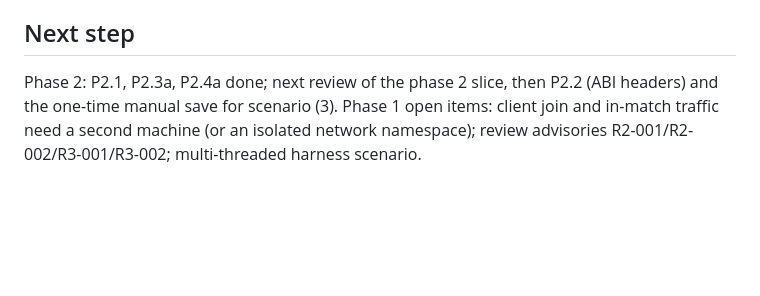
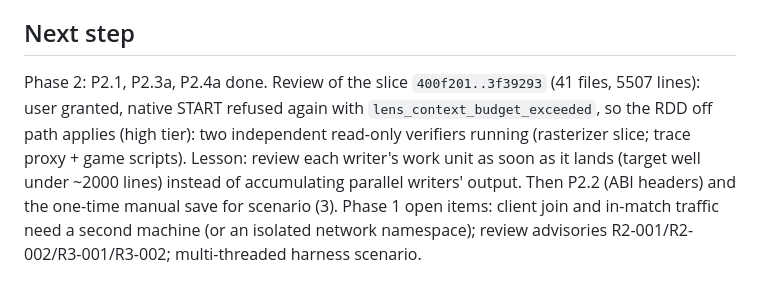
Before and after one commit to McGregory99/empire-earth-web, a Markdown page: odd/tasks/empire-earth-web.md, the part around the change. Rendered like a GitHub page; blank space fills up the shorter version.

Commit message:
docs: record phase 2 review fallback

```diff
--- a/odd/tasks/empire-earth-web.md
+++ b/odd/tasks/empire-earth-web.md
@@ -175,4 +175,4 @@ Clean C++ clone built with clang `--target=i686-pc-windows-msvc` (MSVC vtable la
 Estimate (not measured): ~3–4 weeks to a verified drop-in clone. Risks: silent corruption from wrong engine layouts, scenario determinism (FPS counters, time-based animation), x87 vs SSE 1-ULP differences in culling, unproven link path.
 
 ## Next step
-Phase 2: P2.1, P2.3a, P2.4a done; next review of the phase 2 slice, then P2.2 (ABI headers) and the one-time manual save for scenario (3). Phase 1 open items: client join and in-match traffic need a second machine (or an isolated network namespace); review advisories R2-001/R2-002/R3-001/R3-002; multi-threaded harness scenario.
+Phase 2: P2.1, P2.3a, P2.4a done. Review of the slice `400f201..3f39293` (41 files, 5507 lines): user granted, native START refused again with `lens_context_budget_exceeded`, so the RDD off path applies (high tier): two independent read-only verifiers running (rasterizer slice; trace proxy + game scripts). Lesson: review each writer's work unit as soon as it lands (target well under ~2000 lines) instead of accumulating parallel writers' output. Then P2.2 (ABI headers) and the one-time manual save for scenario (3). Phase 1 open items: client join and in-match traffic need a second machine (or an isolated network namespace); review advisories R2-001/R2-002/R3-001/R3-002; multi-threaded harness scenario.
```
